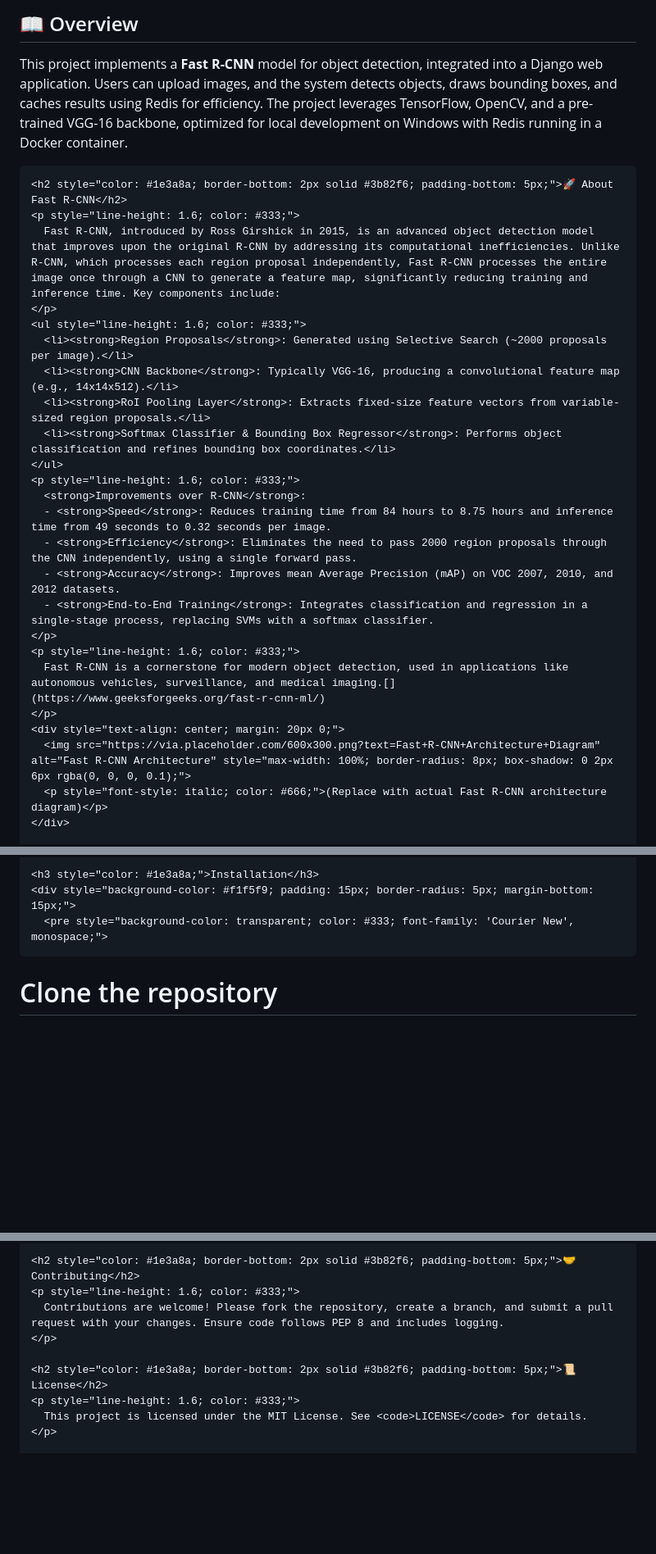
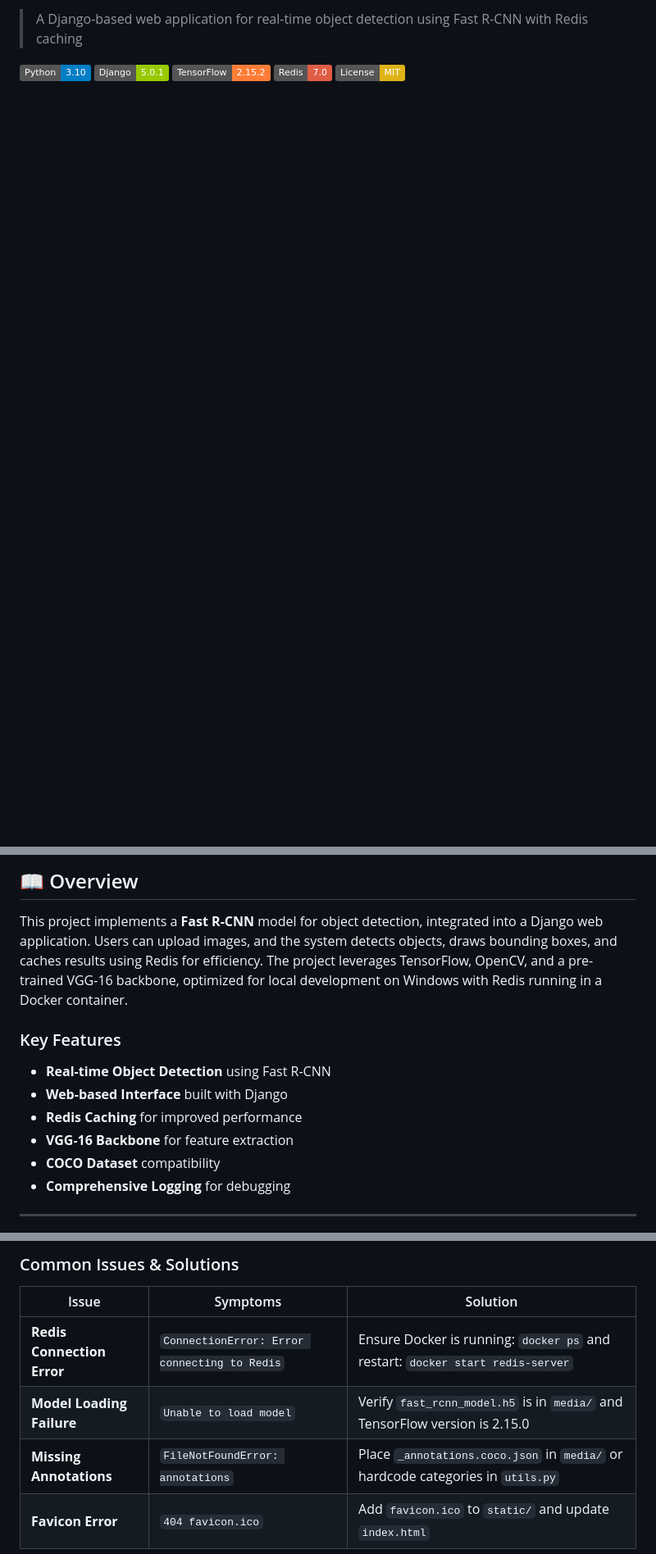
Before and after one commit to dhruvsh1997/Fast-RCNN_VGG16_ROI_Caching_Redis, a Markdown page: README.md, 3 parts joined by grey strips. Shown: that part at 82% size. Rendered like a GitHub page; badges without logos; blank space fills up the shorter version.

```diff
--- a/README.md
+++ b/README.md
@@ -6,32 +2,9 @@
 
-  <div style="padding: 20px;">
-    <h2 style="color: #1e3a8a; border-bottom: 2px solid #3b82f6; padding-bottom: 5px;">📖 Overview</h2>
-    <p style="line-height: 1.6; color: #333;">
-      This project implements a <strong>Fast R-CNN</strong> model for object detection, integrated into a Django web application. Users can upload images, and the system detects objects, draws bounding boxes, and caches results using Redis for efficiency. The project leverages TensorFlow, OpenCV, and a pre-trained VGG-16 backbone, optimized for local development on Windows with Redis running in a Docker container.
-    </p>
+> A Django-based web application for real-time object detection using Fast R-CNN with Redis caching
 
-    <h2 style="color: #1e3a8a; border-bottom: 2px solid #3b82f6; padding-bottom: 5px;">🚀 About Fast R-CNN</h2>
-    <p style="line-height: 1.6; color: #333;">
-      Fast R-CNN, introduced by Ross Girshick in 2015, is an advanced object detection model that improves upon the original R-CNN by addressing its computational inefficiencies. Unlike R-CNN, which processes each region proposal independently, Fast R-CNN processes the entire image once through a CNN to generate a feature map, significantly reducing training and inference time. Key components include:
-    </p>
-    <ul style="line-height: 1.6; color: #333;">
-      <li><strong>Region Proposals</strong>: Generated using Selective Search (~2000 proposals per image).</li>
-      <li><strong>CNN Backbone</strong>: Typically VGG-16, producing a convolutional feature map (e.g., 14x14x512).</li>
-      <li><strong>RoI Pooling Layer</strong>: Extracts fixed-size feature vectors from variable-sized region proposals.</li>
-      <li><strong>Softmax Classifier & Bounding Box Regressor</strong>: Performs object classification and refines bounding box coordinates.</li>
-    </ul>
-    <p style="line-height: 1.6; color: #333;">
-      <strong>Improvements over R-CNN</strong>:
-      - <strong>Speed</strong>: Reduces training time from 84 hours to 8.75 hours and inference time from 49 seconds to 0.32 seconds per image.
-      - <strong>Efficiency</strong>: Eliminates the need to pass 2000 region proposals through the CNN independently, using a single forward pass.
-      - <strong>Accuracy</strong>: Improves mean Average Precision (mAP) on VOC 2007, 2010, and 2012 datasets.
-      - <strong>End-to-End Training</strong>: Integrates classification and regression in a single-stage process, replacing SVMs with a softmax classifier.
-    </p>
-    <p style="line-height: 1.6; color: #333;">
-      Fast R-CNN is a cornerstone for modern object detection, used in applications like autonomous vehicles, surveillance, and medical imaging.[](https://www.geeksforgeeks.org/fast-r-cnn-ml/)
-    </p>
-    <div style="text-align: center; margin: 20px 0;">
-      <img src="https://via.placeholder.com/600x300.png?text=Fast+R-CNN+Architecture+Diagram" alt="Fast R-CNN Architecture" style="max-width: 100%; border-radius: 8px; box-shadow: 0 2px 6px rgba(0, 0, 0, 0.1);">
-      <p style="font-style: italic; color: #666;">(Replace with actual Fast R-CNN architecture diagram)</p>
-    </div>
+[![Python](https://img.shields.io/badge/Python-3.10-blue.svg)](https://python.org)
+[![Django](https://img.shields.io/badge/Django-5.0.1-green.svg)](https://djangoproject.com)
+[![TensorFlow](https://img.shields.io/badge/TensorFlow-2.15.2-orange.svg)](https://tensorflow.org)
+[![Redis](https://img.shields.io/badge/Redis-7.0-red.svg)](https://redis.io)
+[![License](https://img.shields.io/badge/License-MIT-yellow.svg)](LICENSE)
 
@@ -48,5 +12,16 @@
 
-    <h3 style="color: #1e3a8a;">Installation</h3>
-    <div style="background-color: #f1f5f9; padding: 15px; border-radius: 5px; margin-bottom: 15px;">
-      <pre style="background-color: transparent; color: #333; font-family: 'Courier New', monospace;">
-# Clone the repository
+## 📖 Overview
+
+This project implements a **Fast R-CNN** model for object detection, integrated into a Django web application. Users can upload images, and the system detects objects, draws bounding boxes, and caches results using Redis for efficiency. The project leverages TensorFlow, OpenCV, and a pre-trained VGG-16 backbone, optimized for local development on Windows with Redis running in a Docker container.
+
+### Key Features
+
+- **Real-time Object Detection** using Fast R-CNN
+- **Web-based Interface** built with Django
+- **Redis Caching** for improved performance
+- **VGG-16 Backbone** for feature extraction
+- **COCO Dataset** compatibility
+- **Comprehensive Logging** for debugging
+
+---
+
@@ -148,11 +179,10 @@ fast-rcnn-object-detection/
 
-    <h2 style="color: #1e3a8a; border-bottom: 2px solid #3b82f6; padding-bottom: 5px;">🤝 Contributing</h2>
-    <p style="line-height: 1.6; color: #333;">
-      Contributions are welcome! Please fork the repository, create a branch, and submit a pull request with your changes. Ensure code follows PEP 8 and includes logging.
-    </p>
+### Common Issues & Solutions
 
-    <h2 style="color: #1e3a8a; border-bottom: 2px solid #3b82f6; padding-bottom: 5px;">📜 License</h2>
-    <p style="line-height: 1.6; color: #333;">
-      This project is licensed under the MIT License. See <code>LICENSE</code> for details.
-    </p>
+| Issue | Symptoms | Solution |
+|-------|----------|----------|
+| **Redis Connection Error** | `ConnectionError: Error connecting to Redis` | Ensure Docker is running: `docker ps` and restart: `docker start redis-server` |
+| **Model Loading Failure** | `Unable to load model` | Verify `fast_rcnn_model.h5` is in `media/` and TensorFlow version is 2.15.0 |
+| **Missing Annotations** | `FileNotFoundError: annotations` | Place `_annotations.coco.json` in `media/` or hardcode categories in `utils.py` |
+| **Favicon Error** | `404 favicon.ico` | Add `favicon.ico` to `static/` and update `index.html` |
 
```
Also changed, not shown: other parts of README.md (+245 -93 lines).
